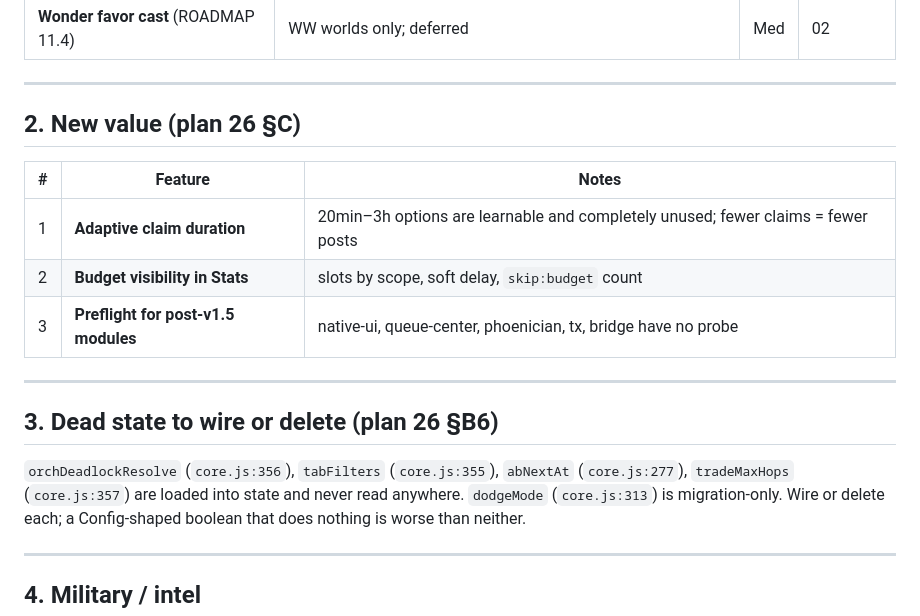
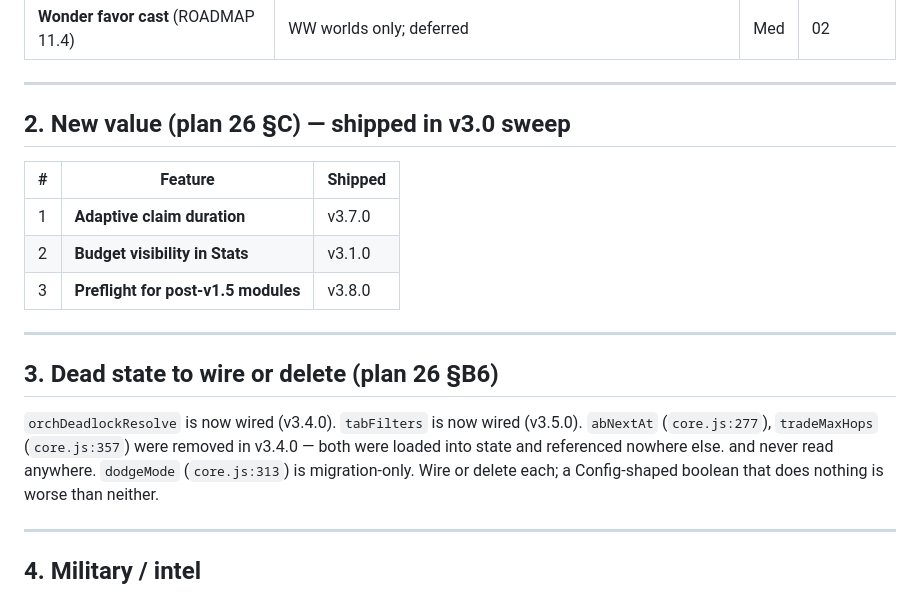
Before and after one commit to jcv99/grepbot, a Markdown page: docs/BACKLOG.md, the part around one of its changes. GitHub-like rendering.

```diff
--- a/docs/BACKLOG.md
+++ b/docs/BACKLOG.md
@@ -58,20 +80,21 @@ HIGH-RISK 8.12/8.13 only after payload sniff matches UI
 
 ---
 
-## 2. New value (plan 26 §C)
+## 2. New value (plan 26 §C) — shipped in v3.0 sweep
 
-| # | Feature | Notes |
-|---|---------|-------|
-| 1 | **Adaptive claim duration** | 20min–3h options are learnable and completely unused; fewer claims = fewer posts |
-| 2 | **Budget visibility in Stats** | slots by scope, soft delay, `skip:budget` count |
-| 3 | **Preflight for post-v1.5 modules** | native-ui, queue-center, phoenician, tx, bridge have no probe |
+| # | Feature | Shipped |
+|---|---------|---------|
+| 1 | **Adaptive claim duration** | v3.7.0 |
+| 2 | **Budget visibility in Stats** | v3.1.0 |
+| 3 | **Preflight for post-v1.5 modules** | v3.8.0 |
 
 ---
 
 ## 3. Dead state to wire or delete (plan 26 §B6)
 
-`orchDeadlockResolve` (`core.js:356`), `tabFilters` (`core.js:355`),
-`abNextAt` (`core.js:277`), `tradeMaxHops` (`core.js:357`) are loaded into state
+`orchDeadlockResolve` is now wired (v3.4.0). `tabFilters` is now wired (v3.5.0).
+`abNextAt` (`core.js:277`), `tradeMaxHops` (`core.js:357`) were removed in v3.4.0
+— both were loaded into state and referenced nowhere else.
 and never read anywhere. `dodgeMode` (`core.js:313`) is migration-only. Wire or
 delete each; a Config-shaped boolean that does nothing is worse than neither.
 
```
Also changed, not shown: other parts of docs/BACKLOG.md (+27 -5 lines).
